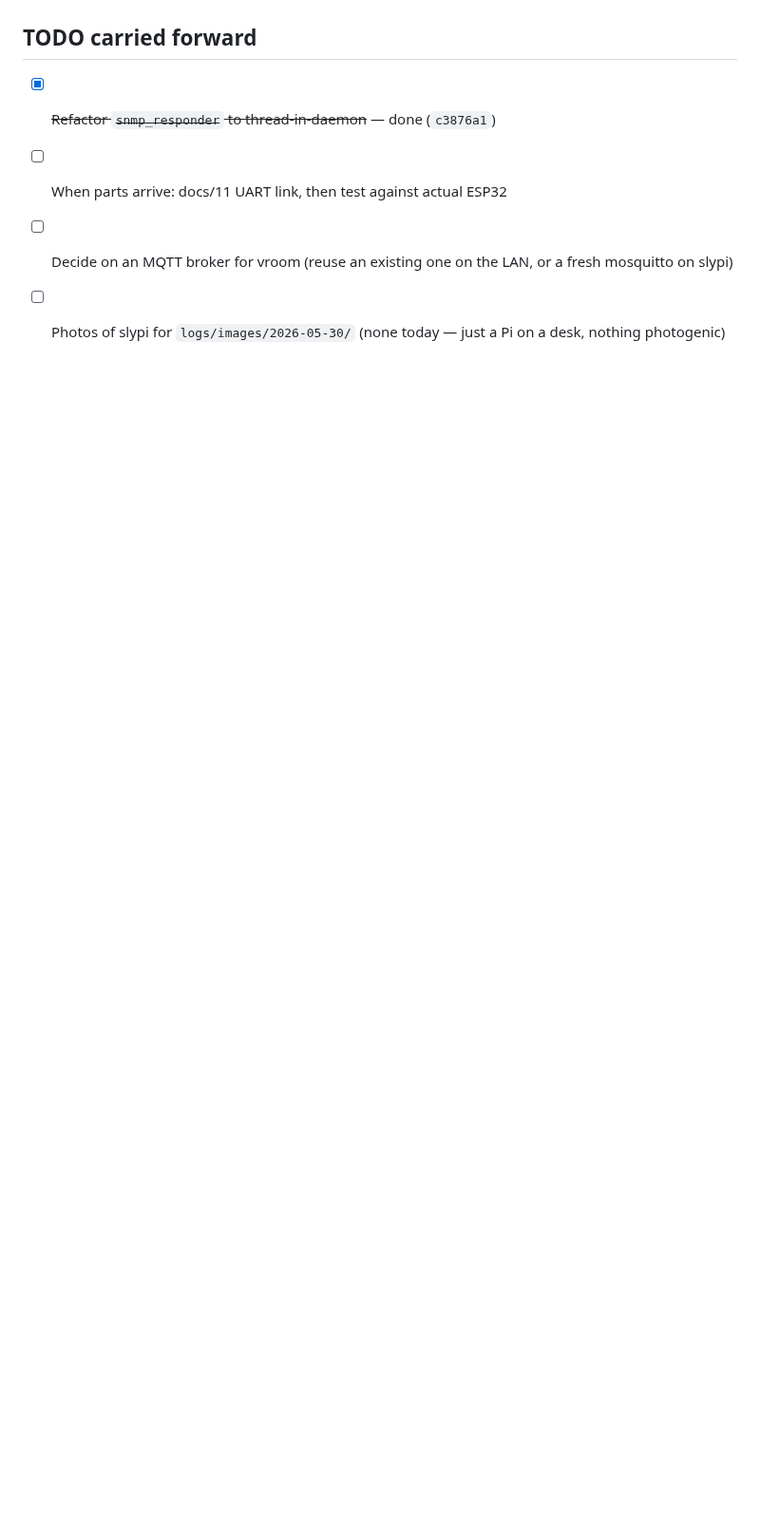
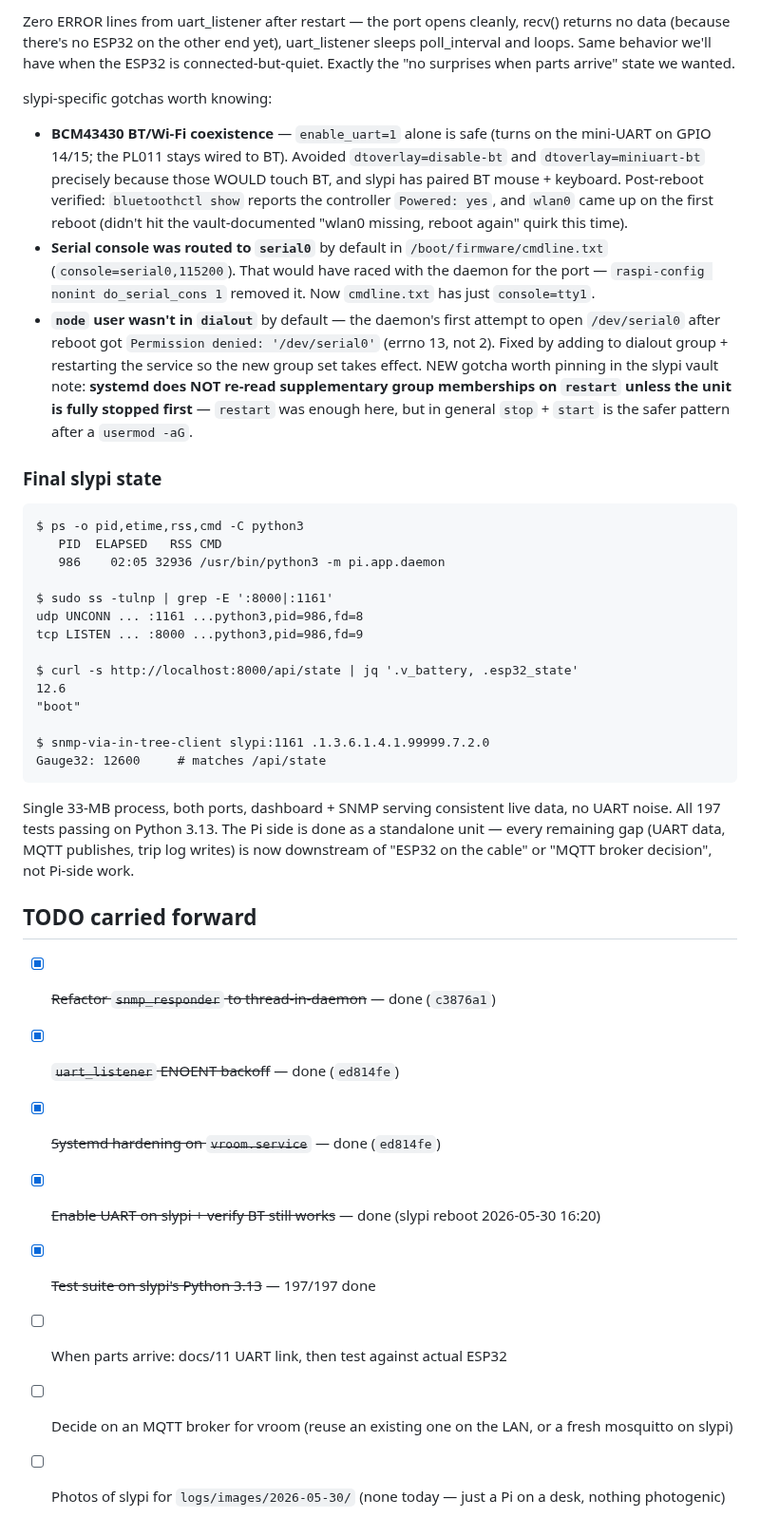
Before and after one commit to SixOfFive/2009_kia_spectra, a Markdown page: logs/2026-05-30.md, the part around one of its changes. Shown at 95% size. GitHub-like rendering; blank space fills up the shorter version.

````diff
--- a/logs/2026-05-30.md
+++ b/logs/2026-05-30.md
@@ -339,6 +421,67 @@ sometimes lag" doesn't get chased through the responder code.
+Zero ERROR lines from uart_listener after restart — the port opens
+cleanly, recv() returns no data (because there's no ESP32 on the
+other end yet), uart_listener sleeps poll_interval and loops. Same
+behavior we'll have when the ESP32 is connected-but-quiet. Exactly
+the "no surprises when parts arrive" state we wanted.
+
+slypi-specific gotchas worth knowing:
+
+- **BCM43430 BT/Wi-Fi coexistence** — `enable_uart=1` alone is safe
+  (turns on the mini-UART on GPIO 14/15; the PL011 stays wired to
+  BT). Avoided `dtoverlay=disable-bt` and `dtoverlay=miniuart-bt`
+  precisely because those WOULD touch BT, and slypi has paired BT
+  mouse + keyboard. Post-reboot verified: `bluetoothctl show`
+  reports the controller `Powered: yes`, and `wlan0` came up on the
+  first reboot (didn't hit the vault-documented "wlan0 missing,
+  reboot again" quirk this time).
+- **Serial console was routed to `serial0`** by default in
+  `/boot/firmware/cmdline.txt` (`console=serial0,115200`). That
+  would have raced with the daemon for the port — `raspi-config
+  nonint do_serial_cons 1` removed it. Now `cmdline.txt` has just
+  `console=tty1`.
+- **`node` user wasn't in `dialout`** by default — the daemon's
+  first attempt to open `/dev/serial0` after reboot got
+  `Permission denied: '/dev/serial0'` (errno 13, not 2). Fixed by
+  adding to dialout group + restarting the service so the new
+  group set takes effect. NEW gotcha worth pinning in the slypi
+  vault note: **systemd does NOT re-read supplementary group
+  memberships on `restart` unless the unit is fully stopped first**
+  — `restart` was enough here, but in general `stop` + `start` is
+  the safer pattern after a `usermod -aG`.
+
+### Final slypi state
+
+```
+$ ps -o pid,etime,rss,cmd -C python3
+   PID  ELAPSED   RSS CMD
+   986    02:05 32936 /usr/bin/python3 -m pi.app.daemon
+
+$ sudo ss -tulnp | grep -E ':8000|:1161'
+udp UNCONN ... :1161 ...python3,pid=986,fd=8
+tcp LISTEN ... :8000 ...python3,pid=986,fd=9
+
+$ curl -s http://localhost:8000/api/state | jq '.v_battery, .esp32_state'
+12.6
+"boot"
+
+$ snmp-via-in-tree-client slypi:1161 .1.3.6.1.4.1.99999.7.2.0
+Gauge32: 12600     # matches /api/state
+```
+
+Single 33-MB process, both ports, dashboard + SNMP serving consistent
+live data, no UART noise. All 197 tests passing on Python 3.13. The
+Pi side is done as a standalone unit — every remaining gap (UART
+data, MQTT publishes, trip log writes) is now downstream of "ESP32
+on the cable" or "MQTT broker decision", not Pi-side work.
+
 ## TODO carried forward
 
 - [x] ~~Refactor `snmp_responder` to thread-in-daemon~~ — done (`c3876a1`)
+- [x] ~~`uart_listener` ENOENT backoff~~ — done (`ed814fe`)
+- [x] ~~Systemd hardening on `vroom.service`~~ — done (`ed814fe`)
+- [x] ~~Enable UART on slypi + verify BT still works~~ — done (slypi
+      reboot 2026-05-30 16:20)
+- [x] ~~Test suite on slypi's Python 3.13~~ — 197/197 done
 - [ ] When parts arrive: docs/11 UART link, then test against actual ESP32
 - [ ] Decide on an MQTT broker for vroom (reuse an existing one on
       the LAN, or a fresh mosquitto on slypi)
````
Also changed, not shown: other parts of logs/2026-05-30.md (+82 -0 lines).
